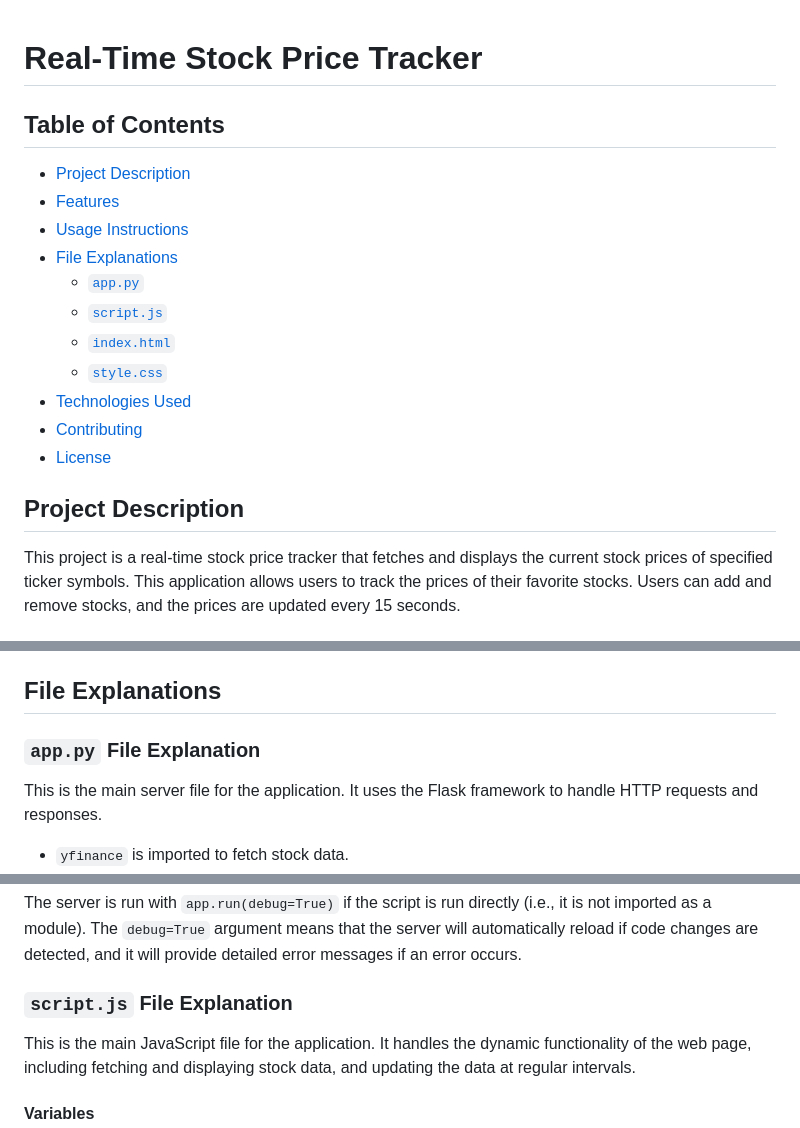
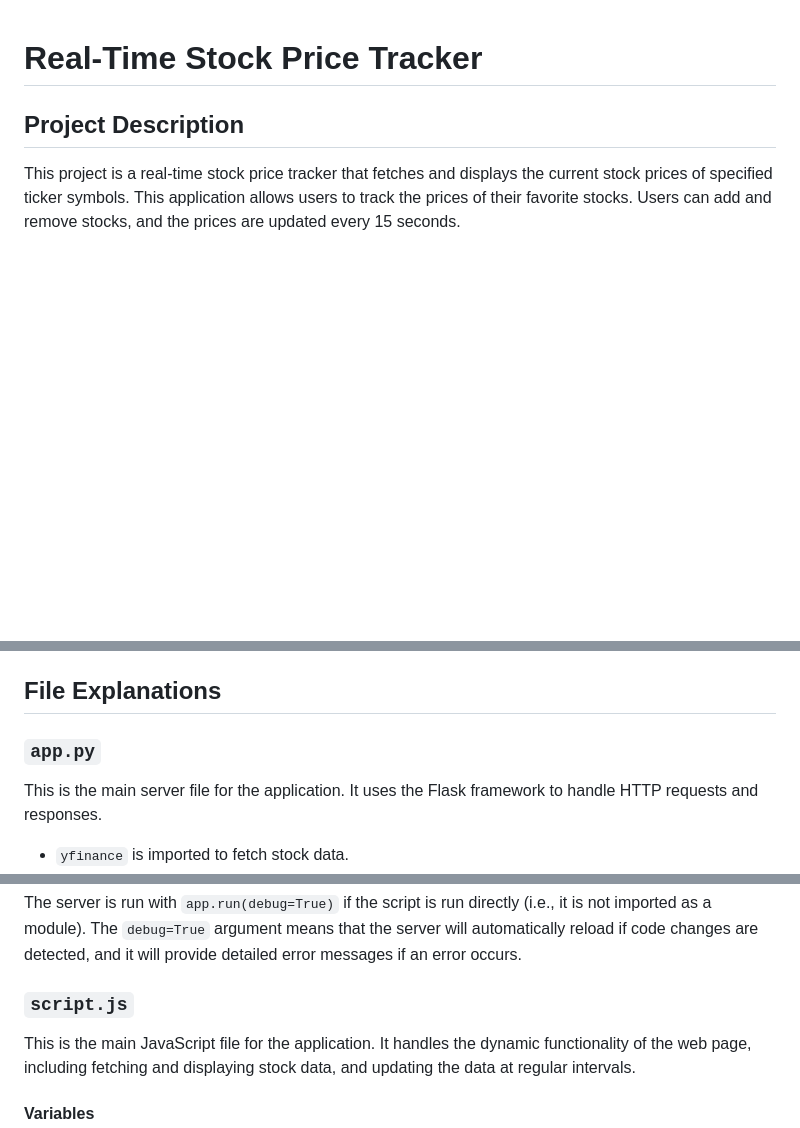
Before and after one commit to AlexNachoVC/Real-Time-Stock-Price-Tracker, a Markdown page: README.md, 3 parts joined by grey strips. GitHub-like rendering; blank space fills up the shorter version.

```diff
--- a/README.md
+++ b/README.md
@@ -1,18 +1,4 @@
 # Real-Time Stock Price Tracker
-
-## Table of Contents
-
-- [Project Description](#project-description)
-- [Features](Features)
-- [Usage Instructions](#usage-instructions)
-- [File Explanations](#file-explanations)
-  - [`app.py`](#apppy)
-  - [`script.js`](#scriptjs)
-  - [`index.html`](#indexhtml)
-  - [`style.css`](#stylecss)
-- [Technologies Used](#technologies-used)
-- [Contributing](#contributing)
-- [License](#license)
 
 ## Project Description
 
@@ -33,7 +19,7 @@ This project is a real-time stock price tracker that fetches and displays the cu
 
 ## File Explanations
 
-### `app.py` File Explanation
+### `app.py`
 
 This is the main server file for the application. It uses the Flask framework to handle HTTP requests and responses.
 
@@ -52,7 +38,7 @@ The server is run with `app.run(debug=True)` if the script is run directly (i.e.
 
 
 
-### `script.js` File Explanation
+### `script.js`
 
 This is the main JavaScript file for the application. It handles the dynamic functionality of the web page, including fetching and displaying stock data, and updating the data at regular intervals.
 
```
Also changed, not shown: other parts of README.md (+2 -2 lines).
